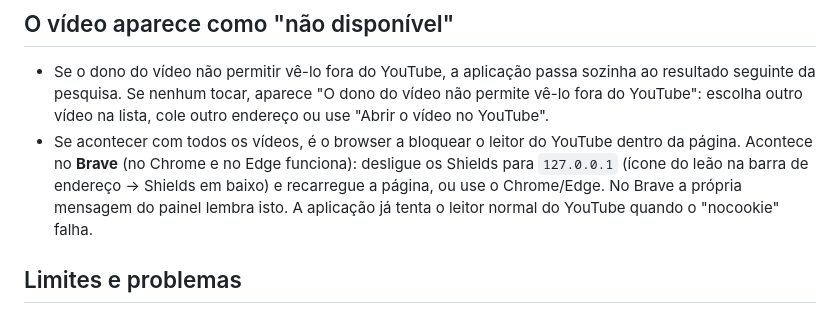
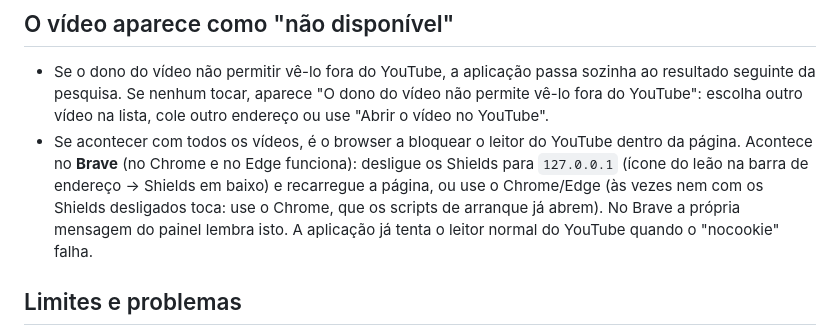
Before and after one commit to F100Pilot/PDF-to-GP5, a Markdown page: docs/CHAVE_YOUTUBE.md, the part around the change. Drawn GitHub-style.

```diff
--- a/docs/CHAVE_YOUTUBE.md
+++ b/docs/CHAVE_YOUTUBE.md
@@ -72,7 +72,8 @@ Ao arrancar, a janela do servidor mostra uma destas linhas:
 - Se acontecer com todos os vídeos, é o browser a bloquear o leitor do YouTube dentro da página.
   Acontece no **Brave** (no Chrome e no Edge funciona): desligue os Shields para `127.0.0.1`
   (ícone do leão na barra de endereço → Shields em baixo) e recarregue a página, ou use o
-  Chrome/Edge. No Brave a própria mensagem do painel lembra isto. A aplicação já tenta o leitor normal do YouTube quando o "nocookie" falha.
+  Chrome/Edge (às vezes nem com os Shields desligados toca: use o Chrome, que os scripts de
+  arranque já abrem). No Brave a própria mensagem do painel lembra isto. A aplicação já tenta o leitor normal do YouTube quando o "nocookie" falha.
 
 ## Limites e problemas
 
```
Also changed, not shown: CHANGELOG.md (+2 -0 lines).
